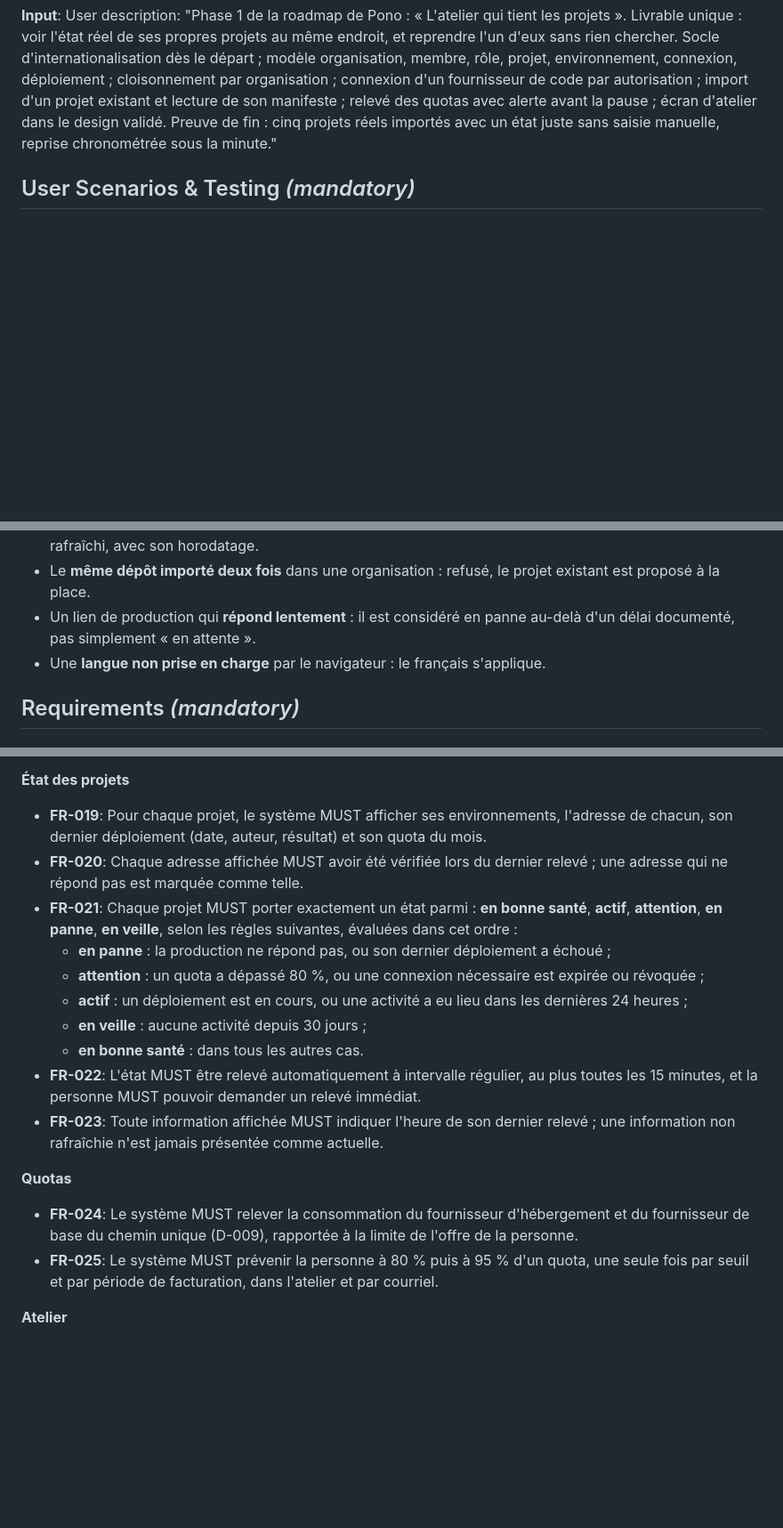
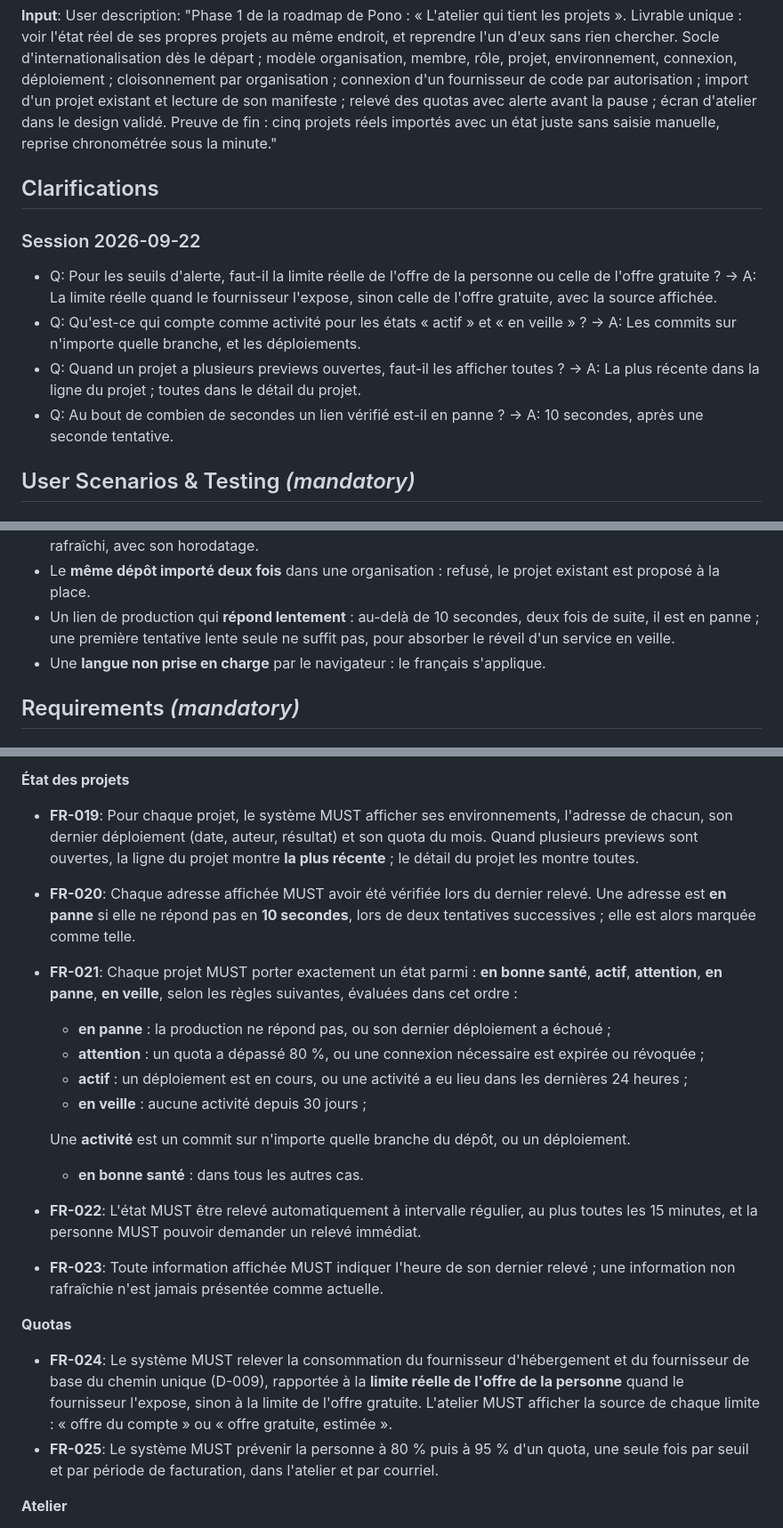
Before and after one commit to Jean-claude21/pono, a Markdown page: specs/001-project-workshop/spec.md, 3 parts joined by grey strips. Shown at 89% size. Rendered like a GitHub page; blank space fills up the shorter version.

Commit message:
docs(specs): record four clarifications for 001-project-workshop
Quota limits come from the account plan when exposed, otherwise from
the free tier with the source shown. Activity means commits on any
branch or deployments. The project row shows the latest preview only.
A link is failing after 10 seconds on two consecutive attempts.

Co-Authored-By: Claude Opus 5.5 <noreply@anthropic.com>

```diff
--- a/specs/001-project-workshop/spec.md
+++ b/specs/001-project-workshop/spec.md
@@ -7,6 +7,15 @@
 **Status**: Draft
 
 **Input**: User description: "Phase 1 de la roadmap de Pono : « L'atelier qui tient les projets ». Livrable unique : voir l'état réel de ses propres projets au même endroit, et reprendre l'un d'eux sans rien chercher. Socle d'internationalisation dès le départ ; modèle organisation, membre, rôle, projet, environnement, connexion, déploiement ; cloisonnement par organisation ; connexion d'un fournisseur de code par autorisation ; import d'un projet existant et lecture de son manifeste ; relevé des quotas avec alerte avant la pause ; écran d'atelier dans le design validé. Preuve de fin : cinq projets réels importés avec un état juste sans saisie manuelle, reprise chronométrée sous la minute."
+
+## Clarifications
+
+### Session 2026-09-22
+
+- Q: Pour les seuils d'alerte, faut-il la limite réelle de l'offre de la personne ou celle de l'offre gratuite ? → A: La limite réelle quand le fournisseur l'expose, sinon celle de l'offre gratuite, avec la source affichée.
+- Q: Qu'est-ce qui compte comme activité pour les états « actif » et « en veille » ? → A: Les commits sur n'importe quelle branche, et les déploiements.
+- Q: Quand un projet a plusieurs previews ouvertes, faut-il les afficher toutes ? → A: La plus récente dans la ligne du projet ; toutes dans le détail du projet.
+- Q: Au bout de combien de secondes un lien vérifié est-il en panne ? → A: 10 secondes, après une seconde tentative.
 
 ## User Scenarios & Testing *(mandatory)*
 
@@ -140,8 +149,9 @@ projet de l'autre, par l'écran comme par une requête directe, et constater un
   comme non rafraîchi, avec son horodatage.
 - Le **même dépôt importé deux fois** dans une organisation : refusé, le projet existant est
   proposé à la place.
-- Un lien de production qui **répond lentement** : il est considéré en panne au-delà d'un délai
-  documenté, pas simplement « en attente ».
+- Un lien de production qui **répond lentement** : au-delà de 10 secondes, deux fois de suite, il est
+  en panne ; une première tentative lente seule ne suffit pas, pour absorber le réveil d'un service
+  en veille.
 - Une **langue non prise en charge** par le navigateur : le français s'applique.
 
 ## Requirements *(mandatory)*
@@ -201,15 +211,19 @@ projet de l'autre, par l'écran comme par une requête directe, et constater un
 **État des projets**
 
 - **FR-019**: Pour chaque projet, le système MUST afficher ses environnements, l'adresse de chacun,
-  son dernier déploiement (date, auteur, résultat) et son quota du mois.
-- **FR-020**: Chaque adresse affichée MUST avoir été vérifiée lors du dernier relevé ; une adresse
-  qui ne répond pas est marquée comme telle.
+  son dernier déploiement (date, auteur, résultat) et son quota du mois. Quand plusieurs previews
+  sont ouvertes, la ligne du projet montre **la plus récente** ; le détail du projet les montre toutes.
+- **FR-020**: Chaque adresse affichée MUST avoir été vérifiée lors du dernier relevé. Une adresse est
+  **en panne** si elle ne répond pas en **10 secondes**, lors de deux tentatives successives ; elle est
+  alors marquée comme telle.
 - **FR-021**: Chaque projet MUST porter exactement un état parmi : **en bonne santé**, **actif**,
   **attention**, **en panne**, **en veille**, selon les règles suivantes, évaluées dans cet ordre :
   - **en panne** : la production ne répond pas, ou son dernier déploiement a échoué ;
   - **attention** : un quota a dépassé 80 %, ou une connexion nécessaire est expirée ou révoquée ;
   - **actif** : un déploiement est en cours, ou une activité a eu lieu dans les dernières 24 heures ;
   - **en veille** : aucune activité depuis 30 jours ;
+
+  Une **activité** est un commit sur n'importe quelle branche du dépôt, ou un déploiement.
   - **en bonne santé** : dans tous les autres cas.
 - **FR-022**: L'état MUST être relevé automatiquement à intervalle régulier, au plus toutes les
   15 minutes, et la personne MUST pouvoir demander un relevé immédiat.
@@ -219,7 +233,9 @@ projet de l'autre, par l'écran comme par une requête directe, et constater un
 **Quotas**
 
 - **FR-024**: Le système MUST relever la consommation du fournisseur d'hébergement et du fournisseur
-  de base du chemin unique (D-009), rapportée à la limite de l'offre de la personne.
+  de base du chemin unique (D-009), rapportée à la **limite réelle de l'offre de la personne** quand
+  le fournisseur l'expose, sinon à la limite de l'offre gratuite. L'atelier MUST afficher la source
+  de chaque limite : « offre du compte » ou « offre gratuite, estimée ».
 - **FR-025**: Le système MUST prévenir la personne à 80 % puis à 95 % d'un quota, une seule fois par
   seuil et par période de facturation, dans l'atelier et par courriel.
 
```
Also changed, not shown: other parts of specs/001-project-workshop/spec.md (+2 -2 lines).
